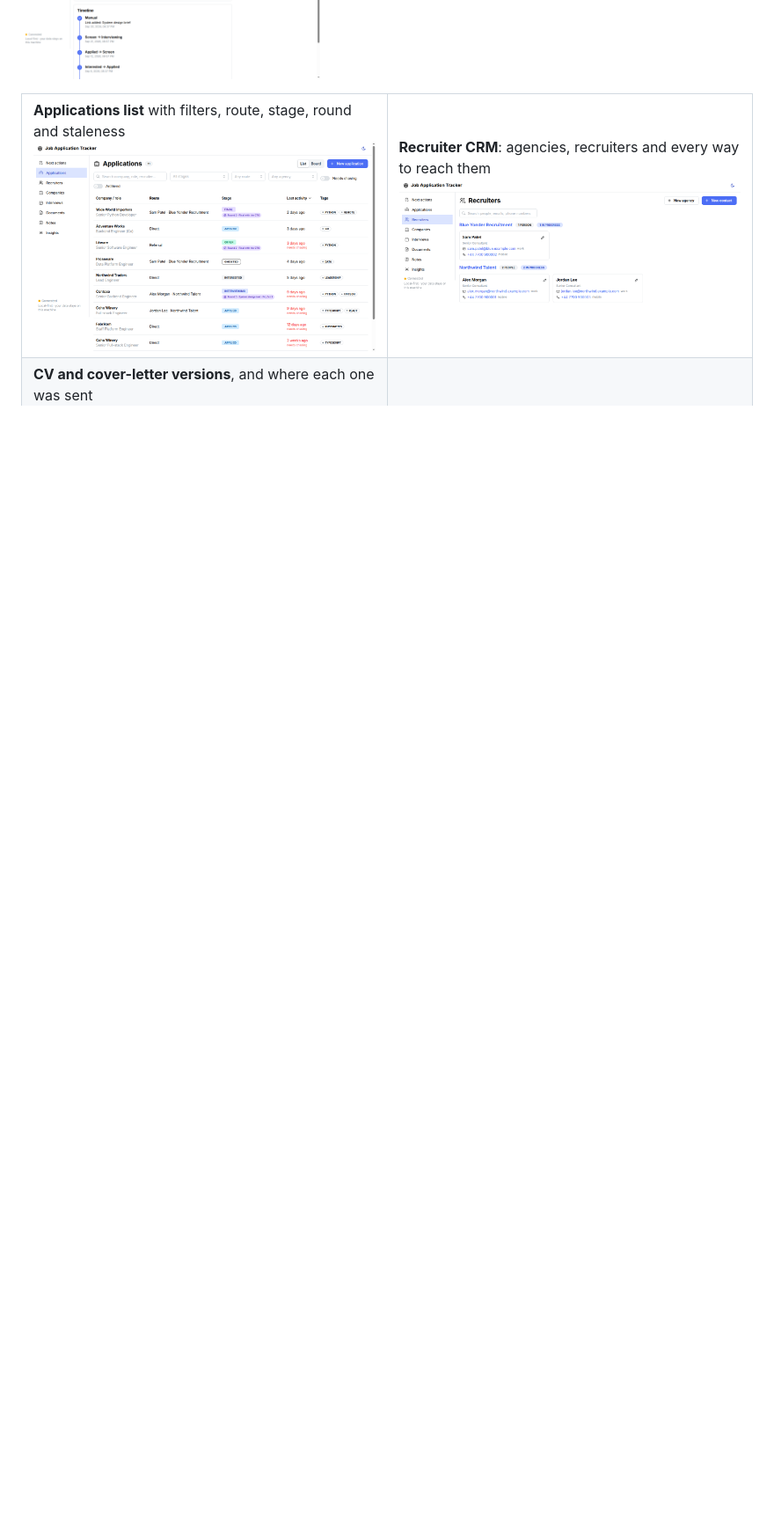
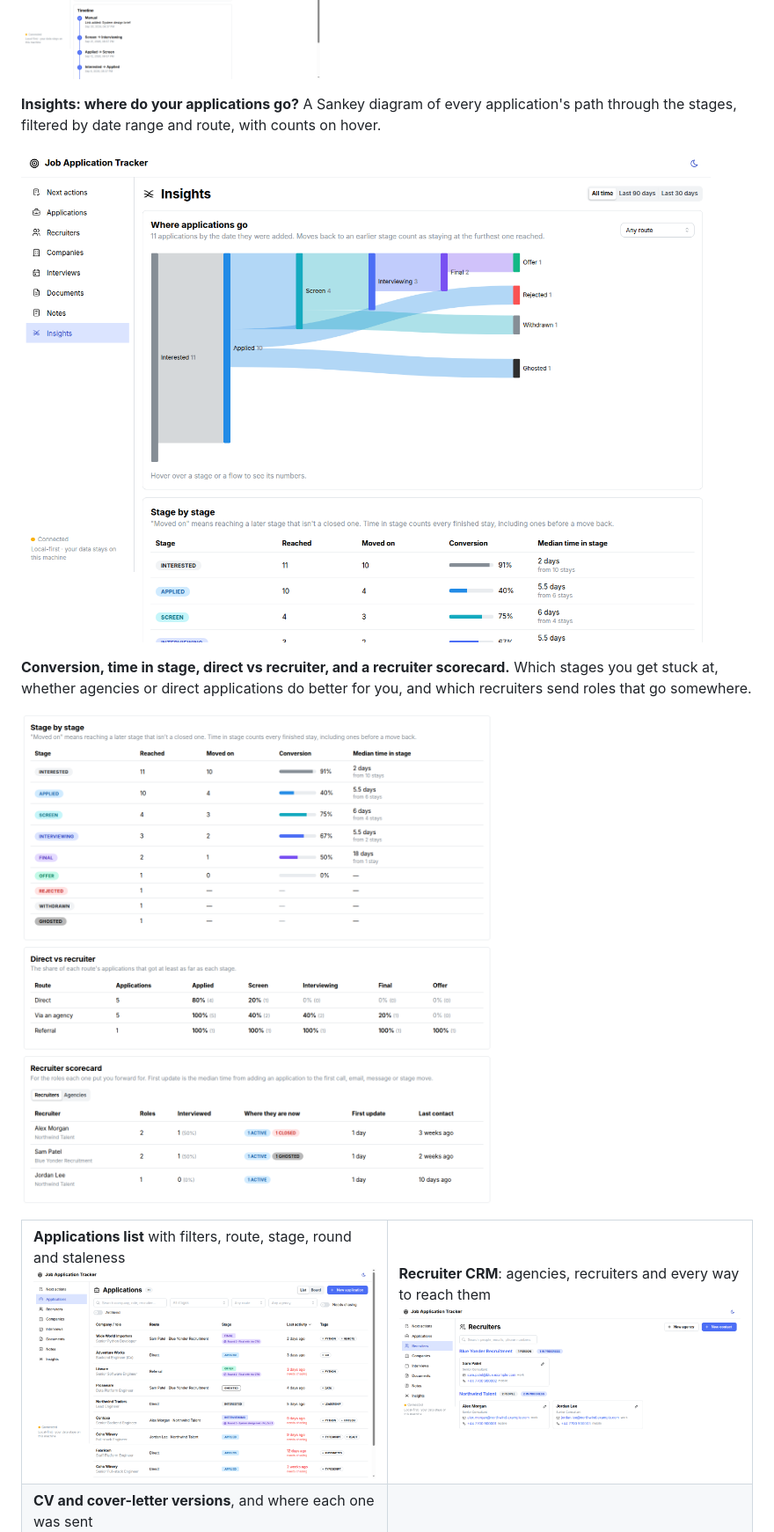
Before and after one commit to waddington/job-application-tracker, a Markdown page: README.md, the part around one of its changes. Shown at 88% size. Rendered like a GitHub page; pictures changed too: docs/screenshots/insights-stats.png (added), docs/screenshots/insights.png (added); blank space fills up the shorter version.

Commit message:
docs: README and llms.txt refresh for insights, with a demo GIF
Co-Authored-By: Claude Opus 5.5 (1M context) <noreply@anthropic.com>

```diff
--- a/README.md
+++ b/README.md
@@ -55,6 +61,17 @@ interview round each one is at.
 exported emails, and the full timestamped history.
 
 ![An application page with interview rounds, the CV sent, notes, links and files](docs/screenshots/application.png)
+
+**Insights: where do your applications go?** A Sankey diagram of every application's path
+through the stages, filtered by date range and route, with counts on hover.
+
+![Sankey diagram of a job search funnel: interested, applied, screen, interviewing, final, offer, with rejections and ghosting](docs/screenshots/insights.png)
+
+**Conversion, time in stage, direct vs recruiter, and a recruiter scorecard.** Which stages
+you get stuck at, whether agencies or direct applications do better for you, and which
+recruiters send roles that go somewhere.
+
+![Stage-by-stage conversion and median time, direct vs recruiter outcomes and a recruiter scorecard](docs/screenshots/insights-stats.png)
 
 <table>
 <tr>
```
Also changed, not shown: other parts of README.md (+7 -1 lines), docs/screenshots/demo.gif (added), 2 other files.
